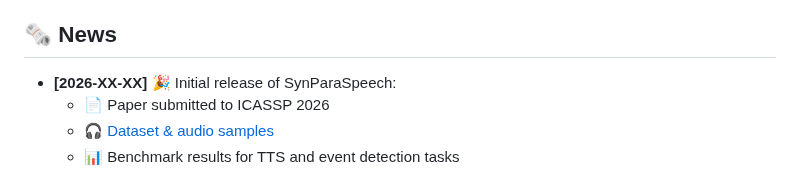
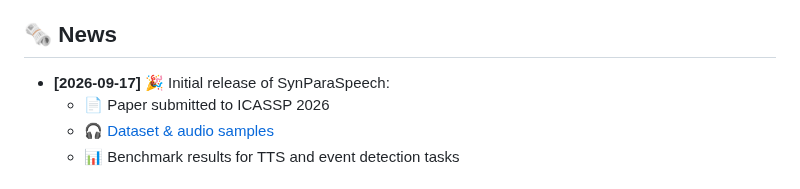
Before and after one commit to ShawnPi233/SynParaSpeech, a Markdown page: README.md, the part around the change. Drawn GitHub-style.

Commit message:
Update release date for SynParaSpeech

```diff
--- a/README.md
+++ b/README.md
@@ -37,7 +37,7 @@ Unlike traditional datasets limited by privacy, incomplete annotations, or poor
 
 ## 🗞 News
 
-- **[2026-XX-XX]** 🎉 Initial release of SynParaSpeech:
+- **[2026-09-17]** 🎉 Initial release of SynParaSpeech:
   - 📄 Paper submitted to ICASSP 2026
   - 🎧 [Dataset & audio samples](https://github.com/ShawnPi233/SynParaSpeech)
   - 📊 Benchmark results for TTS and event detection tasks
```
